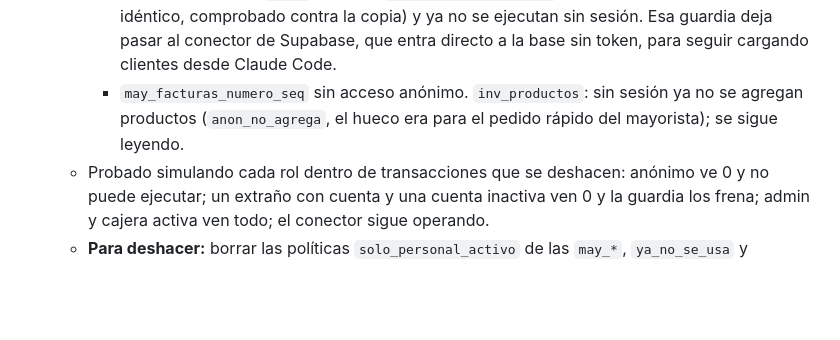
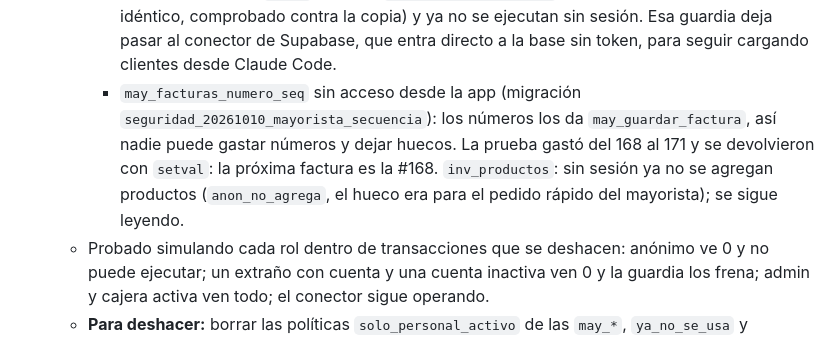
Before and after one commit to kianslikah/cxc-yumana, a Markdown page: docs/HISTORIAL.md, the part around the change. GitHub-like rendering; blank space fills up the shorter version.

Commit message:
Historial: secuencia de facturas del mayorista cerrada a la app
Co-Authored-By: Claude Opus 5.5 <noreply@anthropic.com>
Claude-Session: https://claude.ai/code/session_013iD2YJHAx9eET6AMiNiUFM

```diff
--- a/docs/HISTORIAL.md
+++ b/docs/HISTORIAL.md
@@ -148,6 +148,6 @@ Detalle de lo que ya está hecho. El CLAUDE.md solo guarda las reglas; consultar
     - Política restrictiva `solo_personal_activo` (`es_staff()`) en `may_clientes`, `may_facturas`, `may_factura_items`, `may_abonos` y `may_precios_cliente`. Las viejas `acceso_total_*` quedan, pero ya no abren nada.
     - `may_usuarios` queda guardada y cerrada (`ya_no_se_usa`, nadie la lee por la API).
     - Las 8 operaciones `may_*` llaman a `may_exigir_personal()` al inicio (resto del cuerpo idéntico, comprobado contra la copia) y ya no se ejecutan sin sesión. Esa guardia deja pasar al conector de Supabase, que entra directo a la base sin token, para seguir cargando clientes desde Claude Code.
-    - `may_facturas_numero_seq` sin acceso anónimo. `inv_productos`: sin sesión ya no se agregan productos (`anon_no_agrega`, el hueco era para el pedido rápido del mayorista); se sigue leyendo.
+    - `may_facturas_numero_seq` sin acceso desde la app (migración `seguridad_20261010_mayorista_secuencia`): los números los da `may_guardar_factura`, así nadie puede gastar números y dejar huecos. La prueba gastó del 168 al 171 y se devolvieron con `setval`: la próxima factura es la #168. `inv_productos`: sin sesión ya no se agregan productos (`anon_no_agrega`, el hueco era para el pedido rápido del mayorista); se sigue leyendo.
   - Probado simulando cada rol dentro de transacciones que se deshacen: anónimo ve 0 y no puede ejecutar; un extraño con cuenta y una cuenta inactiva ven 0 y la guardia los frena; admin y cajera activa ven todo; el conector sigue operando.
   - **Para deshacer:** borrar las políticas `solo_personal_activo` de las `may_*`, `ya_no_se_usa` y `anon_no_agrega`, y restaurar las funciones desde `respaldo_20261010.funciones_antes_login_mayorista`.
```
